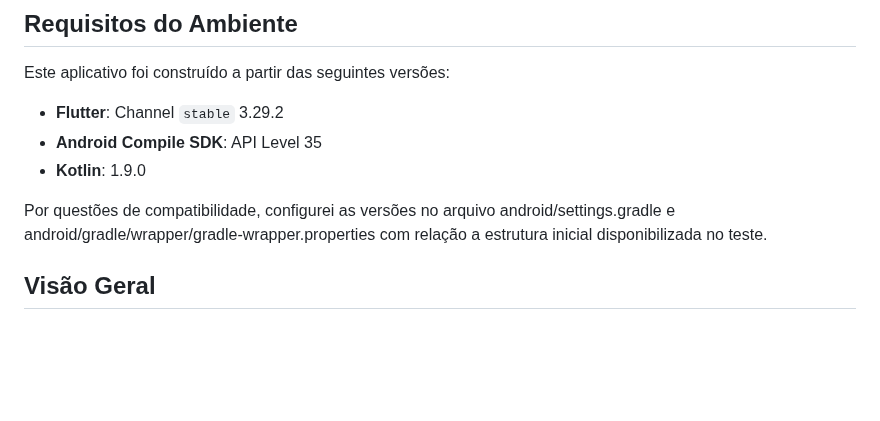
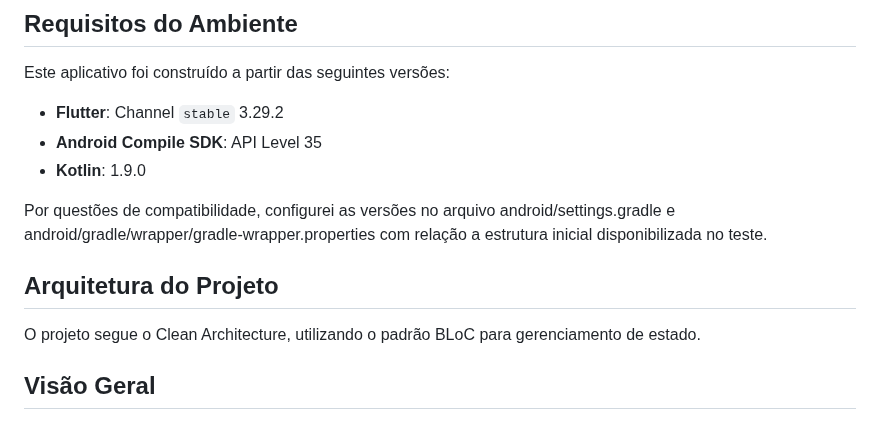
Before and after one commit to wagnerxavierp/flutter_dev_test, a Markdown page: README.md, the part around the change. GitHub-like rendering; blank space fills up the shorter version.

Commit message:
notes in readme

```diff
--- a/README.md
+++ b/README.md
@@ -9,6 +9,9 @@ Este aplicativo foi construído a partir das seguintes versões:
 - **Kotlin**: 1.9.0
 
 Por questões de compatibilidade, configurei as versões no arquivo android/settings.gradle e android/gradle/wrapper/gradle-wrapper.properties com relação a estrutura inicial disponibilizada no teste.
+
+## Arquitetura do Projeto
+O projeto segue o Clean Architecture, utilizando o padrão BLoC para gerenciamento de estado.
 
 ## Visão Geral
 
```
